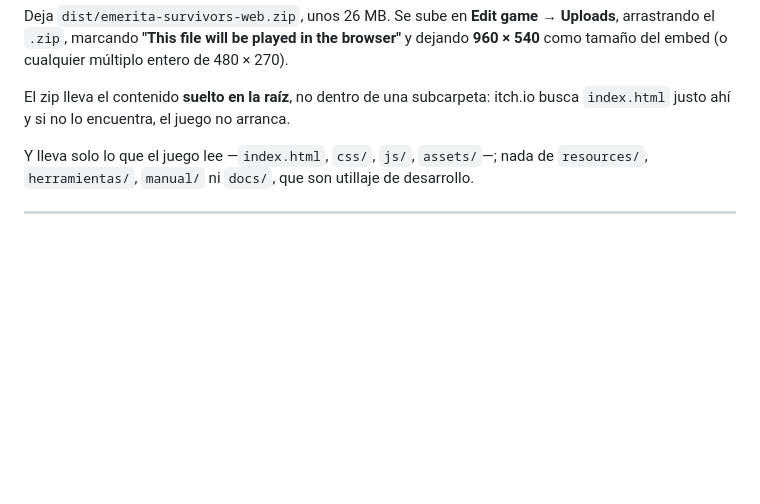
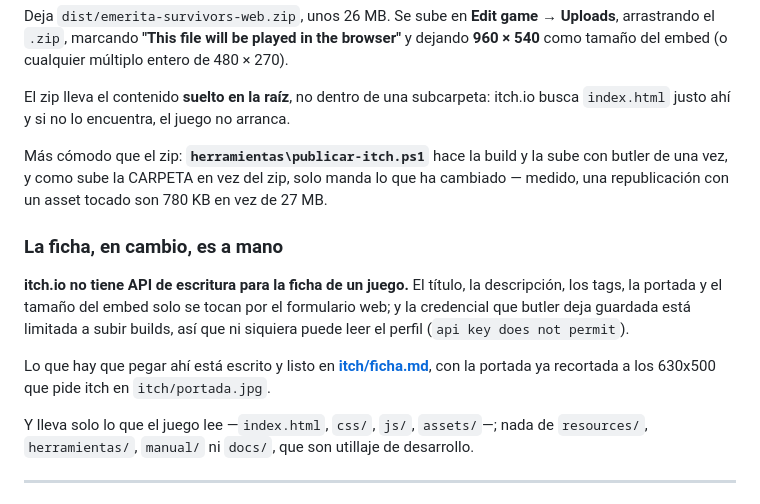
Before and after one commit to sergiosanchezcustodio/emerita-survivors, a Markdown page: docs/publicar.md, the part around the change. Drawn GitHub-style; blank space fills up the shorter version.

```diff
--- a/docs/publicar.md
+++ b/docs/publicar.md
@@ -41,6 +41,21 @@ entero de 480 × 270).
 
 El zip lleva el contenido **suelto en la raíz**, no dentro de una subcarpeta:
 itch.io busca `index.html` justo ahí y si no lo encuentra, el juego no arranca.
+
+Más cómodo que el zip: **`herramientas\publicar-itch.ps1`** hace la build y la
+sube con butler de una vez, y como sube la CARPETA en vez del zip, solo manda lo
+que ha cambiado — medido, una republicación con un asset tocado son 780 KB en
+vez de 27 MB.
+
+### La ficha, en cambio, es a mano
+
+**itch.io no tiene API de escritura para la ficha de un juego.** El título, la
+descripción, los tags, la portada y el tamaño del embed solo se tocan por el
+formulario web; y la credencial que butler deja guardada está limitada a subir
+builds, así que ni siquiera puede leer el perfil (`api key does not permit`).
+
+Lo que hay que pegar ahí está escrito y listo en **[itch/ficha.md](itch/ficha.md)**,
+con la portada ya recortada a los 630x500 que pide itch en `itch/portada.jpg`.
 
 Y lleva solo lo que el juego lee —`index.html`, `css/`, `js/`, `assets/`—;
 nada de `resources/`, `herramientas/`, `manual/` ni `docs/`, que son utillaje de
```
Also changed, not shown: docs/itch/ficha.md (added, +111 -0 lines), docs/itch/portada.jpg (added).
